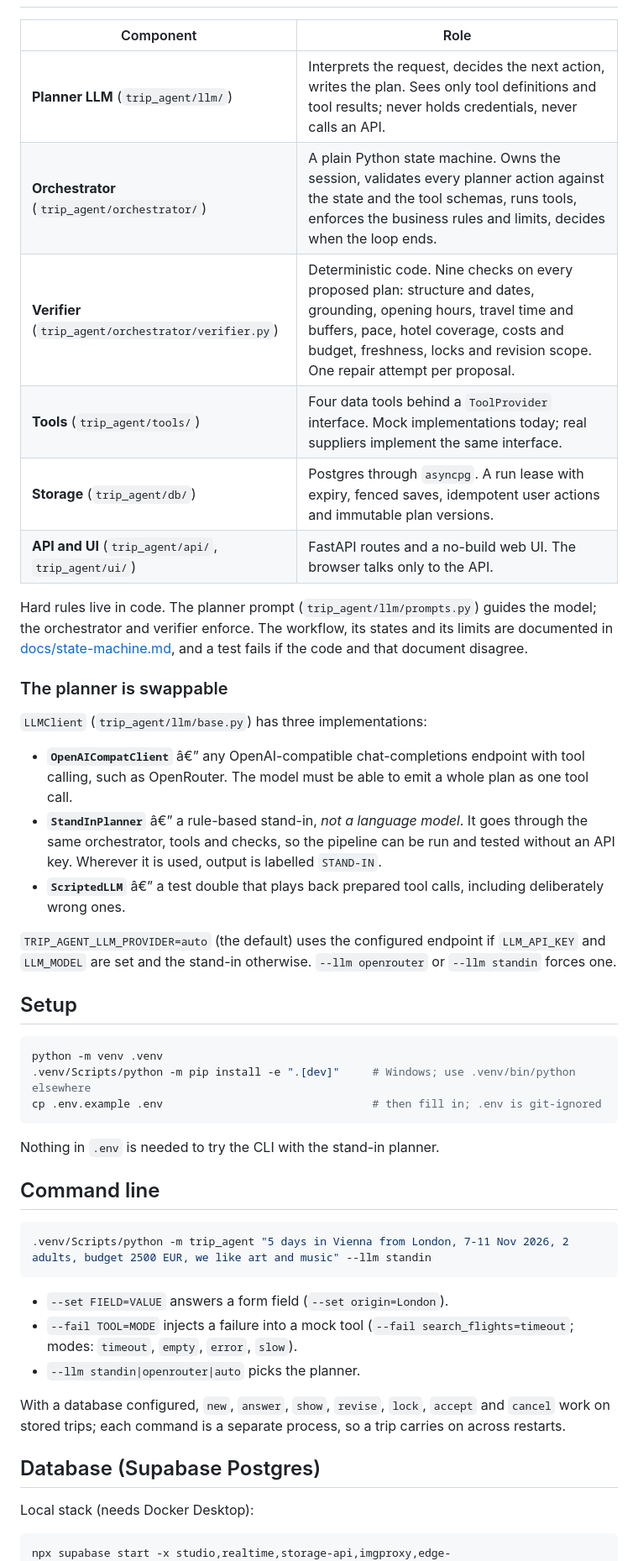
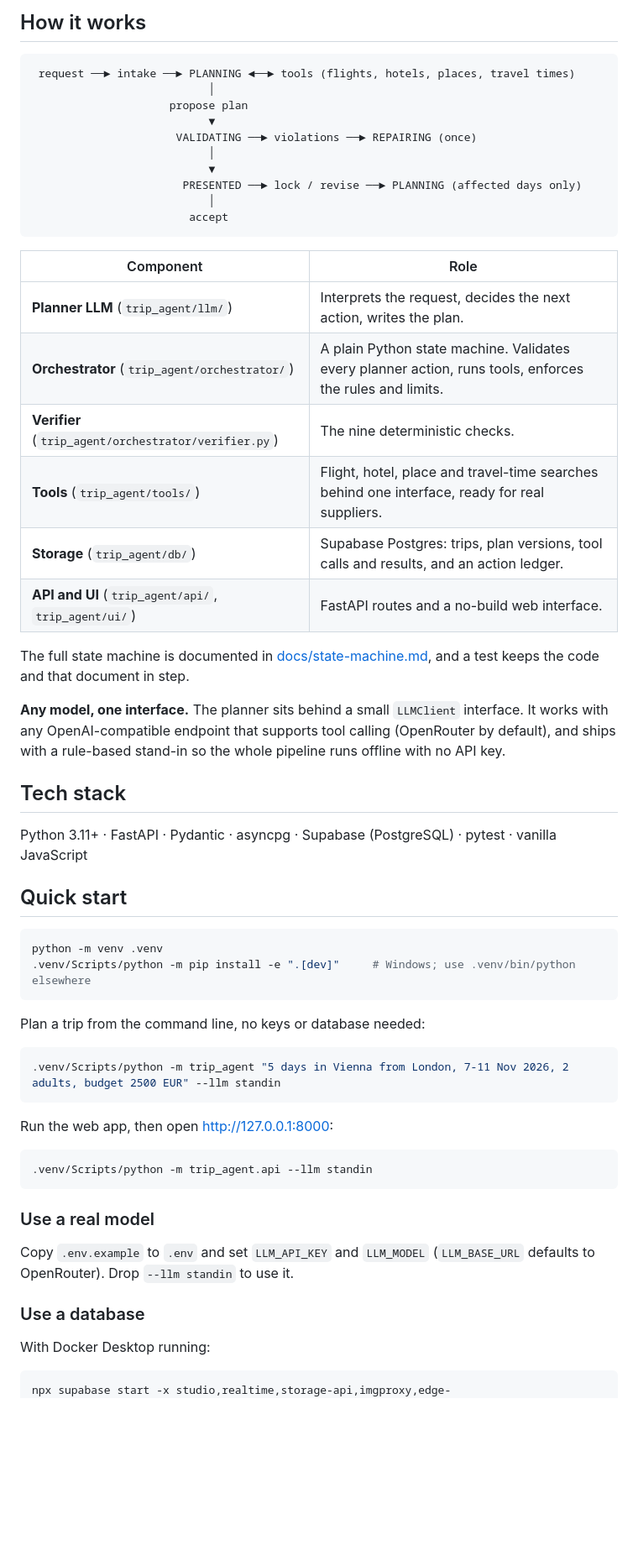
Before and after one commit to nikz055/Trip-Planning-Agent, a Markdown page: README.md, the part around one of its changes. Shown at 84% size. Rendered like a GitHub page; blank space fills up the shorter version.

````diff
--- a/README.md
+++ b/README.md
@@ -22,65 +85,68 @@ over. Planning only: no booking, no payments, no accounts.
+## How it works
+
+```
+ request ──► intake ──► PLANNING ◄──► tools (flights, hotels, places, travel times)
+                           │
+                     propose plan
+                           ▼
+                      VALIDATING ──► violations ──► REPAIRING (once)
+                           │
+                           ▼
+                       PRESENTED ──► lock / revise ──► PLANNING (affected days only)
+                           │
+                        accept
+```
 
 | Component | Role |
 |---|---|
-| **Planner LLM** (`trip_agent/llm/`) | Interprets the request, decides the next action, writes the plan. Sees only tool definitions and tool results; never holds credentials, never calls an API. |
-| **Orchestrator** (`trip_agent/orchestrator/`) | A plain Python state machine. Owns the session, validates every planner action against the state and the tool schemas, runs tools, enforces the business rules and limits, decides when the loop ends. |
-| **Verifier** (`trip_agent/orchestrator/verifier.py`) | Deterministic code. Nine checks on every proposed plan: structure and dates, grounding, opening hours, travel time and buffers, pace, hotel coverage, costs and budget, freshness, locks and revision scope. One repair attempt per proposal. |
-| **Tools** (`trip_agent/tools/`) | Four data tools behind a `ToolProvider` interface. Mock implementations today; real suppliers implement the same interface. |
-| **Storage** (`trip_agent/db/`) | Postgres through `asyncpg`. A run lease with expiry, fenced saves, idempotent user actions and immutable plan versions. |
-| **API and UI** (`trip_agent/api/`, `trip_agent/ui/`) | FastAPI routes and a no-build web UI. The browser talks only to the API. |
+| **Planner LLM** (`trip_agent/llm/`) | Interprets the request, decides the next action, writes the plan. |
+| **Orchestrator** (`trip_agent/orchestrator/`) | A plain Python state machine. Validates every planner action, runs tools, enforces the rules and limits. |
+| **Verifier** (`trip_agent/orchestrator/verifier.py`) | The nine deterministic checks. |
+| **Tools** (`trip_agent/tools/`) | Flight, hotel, place and travel-time searches behind one interface, ready for real suppliers. |
+| **Storage** (`trip_agent/db/`) | Supabase Postgres: trips, plan versions, tool calls and results, and an action ledger. |
+| **API and UI** (`trip_agent/api/`, `trip_agent/ui/`) | FastAPI routes and a no-build web interface. |
 
-Hard rules live in code. The planner prompt (`trip_agent/llm/prompts.py`)
-guides the model; the orchestrator and verifier enforce. The workflow, its
-states and its limits are documented in
-[docs/state-machine.md](docs/state-machine.md), and a test fails if the code
-and that document disagree.
+The full state machine is documented in
+[docs/state-machine.md](docs/state-machine.md), and a test keeps the code and
+that document in step.
 
-### The planner is swappable
+**Any model, one interface.** The planner sits behind a small `LLMClient`
+interface. It works with any OpenAI-compatible endpoint that supports tool
+calling (OpenRouter by default), and ships with a rule-based stand-in so the
+whole pipeline runs offline with no API key.
 
-`LLMClient` (`trip_agent/llm/base.py`) has three implementations:
+## Tech stack
 
-- **`OpenAICompatClient`** â€” any OpenAI-compatible chat-completions endpoint
-  with tool calling, such as OpenRouter. The model must be able to emit a
-  whole plan as one tool call.
-- **`StandInPlanner`** â€” a rule-based stand-in, *not a language model*. It
-  goes through the same orchestrator, tools and checks, so the pipeline can be
-  run and tested without an API key. Wherever it is used, output is labelled
-  `STAND-IN`.
-- **`ScriptedLLM`** â€” a test double that plays back prepared tool calls,
-  including deliberately wrong ones.
+Python 3.11+ · FastAPI · Pydantic · asyncpg · Supabase (PostgreSQL) · pytest ·
+vanilla JavaScript
 
-`TRIP_AGENT_LLM_PROVIDER=auto` (the default) uses the configured endpoint if
-`LLM_API_KEY` and `LLM_MODEL` are set and the stand-in otherwise.
-`--llm openrouter` or `--llm standin` forces one.
-
-## Setup
+## Quick start
 
 ```bash
 python -m venv .venv
 .venv/Scripts/python -m pip install -e ".[dev]"     # Windows; use .venv/bin/python elsewhere
-cp .env.example .env                                # then fill in; .env is git-ignored
 ```
 
-Nothing in `.env` is needed to try the CLI with the stand-in planner.
-
-## Command line
+Plan a trip from the command line, no keys or database needed:
 
 ```bash
-.venv/Scripts/python -m trip_agent "5 days in Vienna from London, 7-11 Nov 2026, 2 adults, budget 2500 EUR, we like art and music" --llm standin
+.venv/Scripts/python -m trip_agent "5 days in Vienna from London, 7-11 Nov 2026, 2 adults, budget 2500 EUR" --llm standin
 ```
 
-- `--set FIELD=VALUE` answers a form field (`--set origin=London`).
-- `--fail TOOL=MODE` injects a failure into a mock tool
-  (`--fail search_flights=timeout`; modes: `timeout`, `empty`, `error`, `slow`).
-- `--llm standin|openrouter|auto` picks the planner.
+Run the web app, then open http://127.0.0.1:8000:
 
-With a database configured, `new`, `answer`, `show`, `revise`, `lock`,
-`accept` and `cancel` work on stored trips; each command is a separate
-process, so a trip carries on across restarts.
+```bash
+.venv/Scripts/python -m trip_agent.api --llm standin
+```
 
-## Database (Supabase Postgres)
+### Use a real model
 
-Local stack (needs Docker Desktop):
+Copy `.env.example` to `.env` and set `LLM_API_KEY` and `LLM_MODEL`
+(`LLM_BASE_URL` defaults to OpenRouter). Drop `--llm standin` to use it.
+
+### Use a database
+
+With Docker Desktop running:
 
 ```bash
 npx supabase start -x studio,realtime,storage-api,imgproxy,edge-runtime,logflare,vector,postgres-meta,mailpit,supavisor
````
Also changed, not shown: other parts of README.md (+119 -68 lines).
